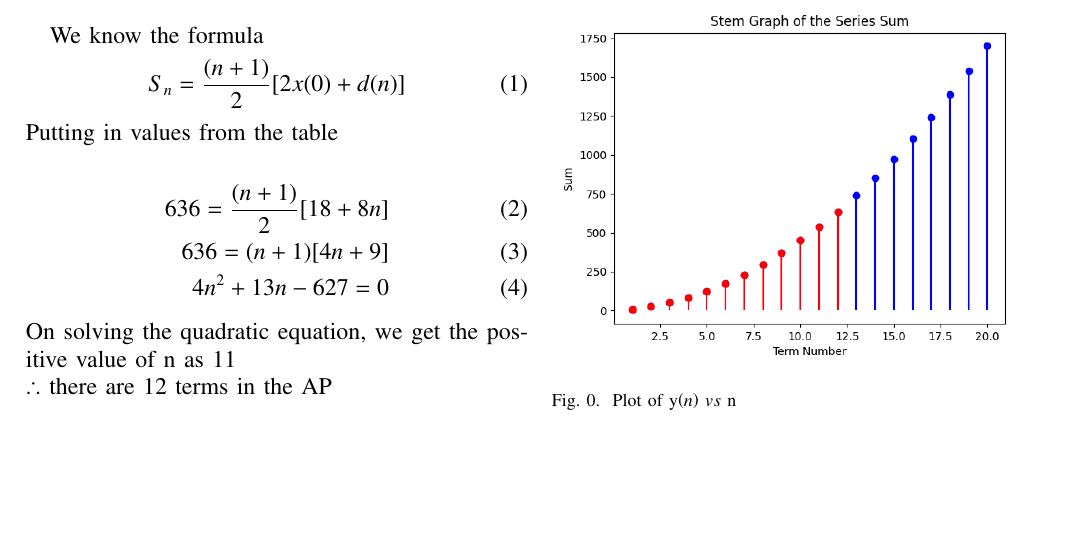
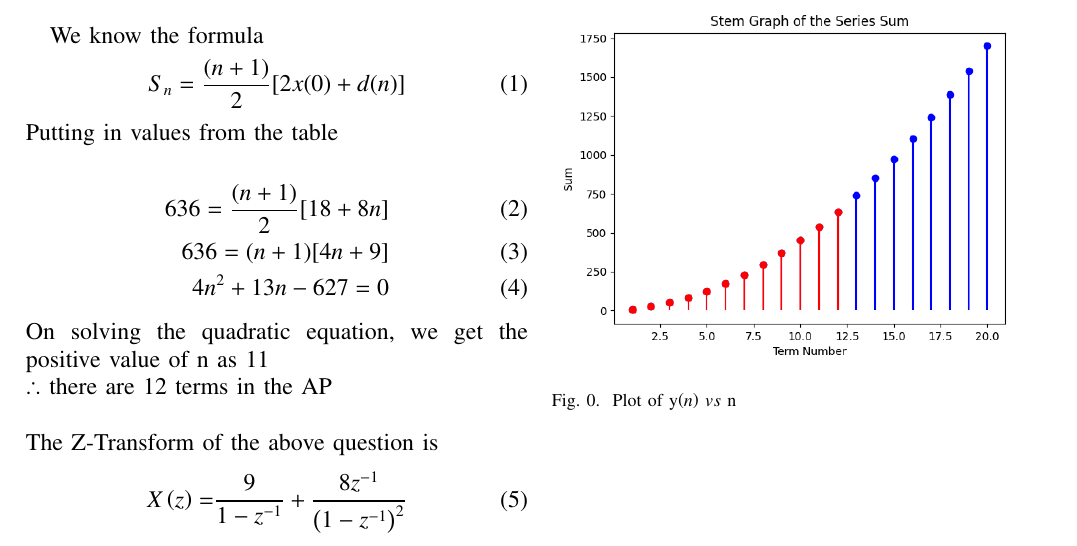
Before and after one commit to Pr8am/Assignment-2, a LaTeX paper (ASS2.tex): part of the page, cut so that both start at the same text, the shorter picture padded with empty space. Compiled offline with pdfLaTeX.

Commit message:
Add files via upload

```diff
--- a/ASS2.tex
+++ b/ASS2.tex
@@ -231,7 +231,12 @@ Putting in values from the table\\
   4n^2 +13n -627= 0
 \end{align}
 On solving the quadratic equation, we get the positive value of n as 11\\
-$\therefore$ there are 12 terms in the AP
+$\therefore$ there are 12 terms in the AP \\
+\\
+The Z-Transform of the above question is
+\begin{align}
+X\brak{z}= &\frac9{1-z^{-1}} + \frac{8z^{-1}}{\brak{1-z^{-1}}^{2}}
+\end{align}
 \begin{figure}[ht]
     \centering
     \includegraphics[width=\columnwidth]{figs/fig1.png}
```
Also changed, not shown: ASS2.pdf, 2 other files.
